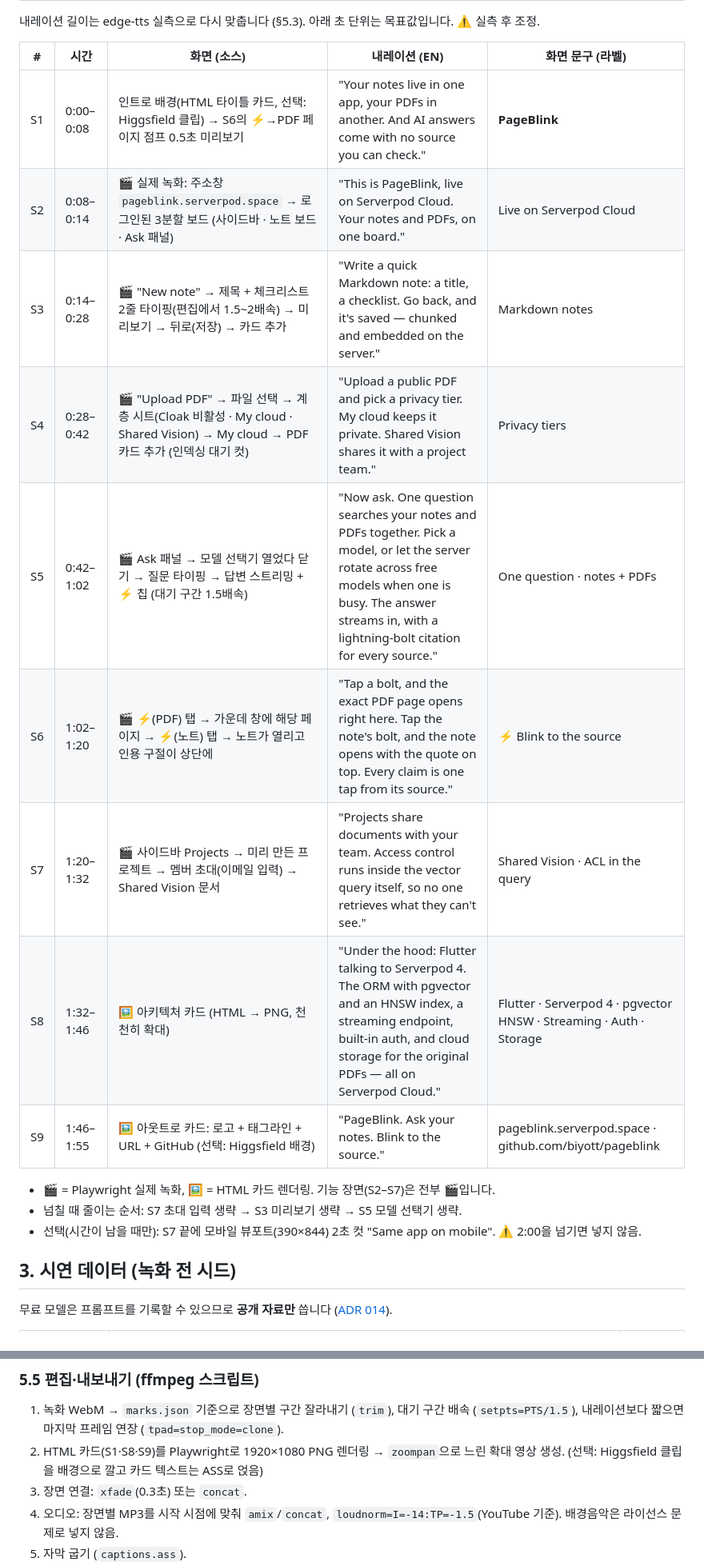
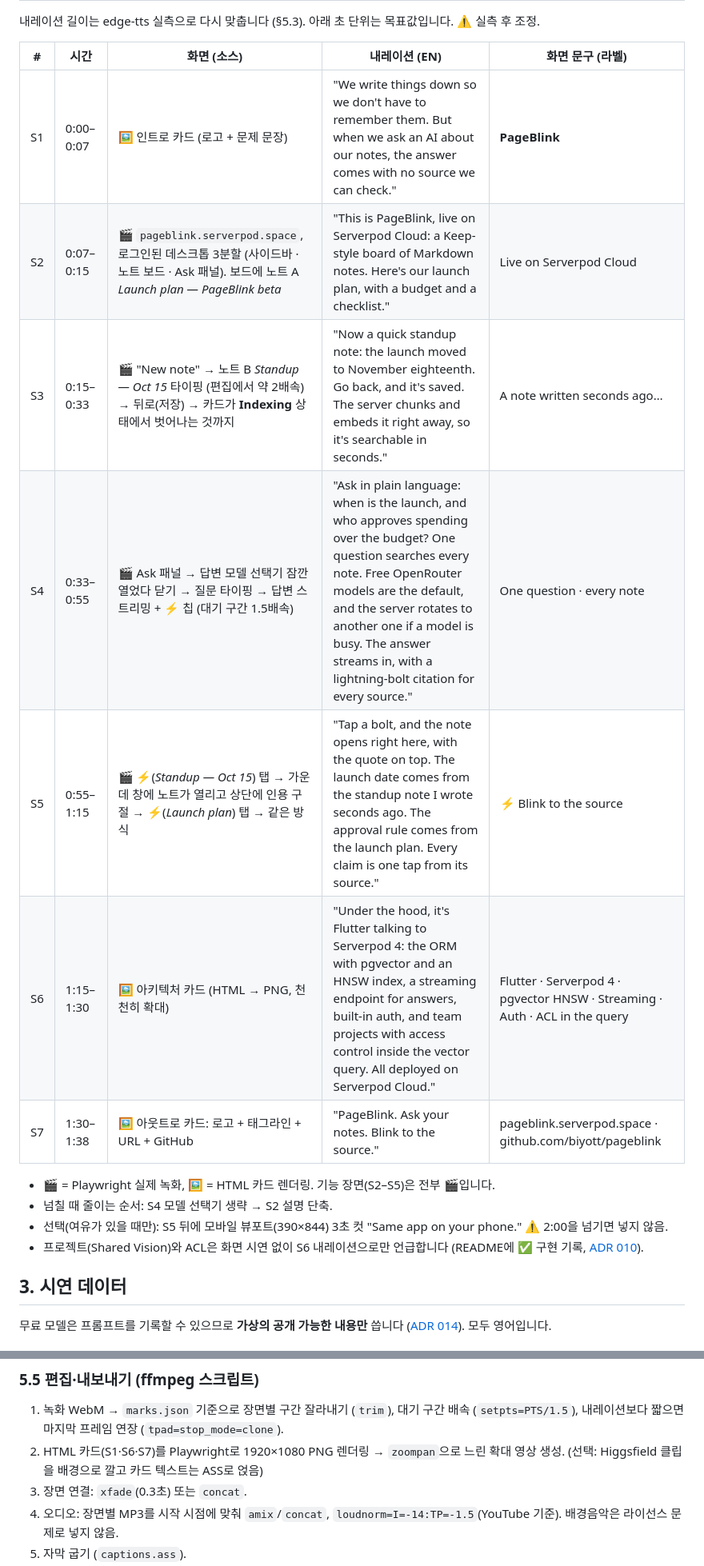
Before and after one commit to biyott/pageblink, a Markdown page: docs/plan/009-demo-video-plan.md, 2 parts joined by grey strips. Shown at 80% size. Rendered like a GitHub page.

```diff
--- a/docs/plan/009-demo-video-plan.md
+++ b/docs/plan/009-demo-video-plan.md
@@ -41,21 +44,20 @@
 
 | # | 시간 | 화면 (소스) | 내레이션 (EN) | 화면 문구 (라벨) |
 |---|---|---|---|---|
-| S1 | 0:00–0:08 | 인트로 배경(HTML 타이틀 카드, 선택: Higgsfield 클립) → S6의 ⚡→PDF 페이지 점프 0.5초 미리보기 | "Your notes live in one app, your PDFs in another. And AI answers come with no source you can check." | **PageBlink** |
-| S2 | 0:08–0:14 | 🎬 실제 녹화: 주소창 `pageblink.serverpod.space` → 로그인된 3분할 보드 (사이드바 · 노트 보드 · Ask 패널) | "This is PageBlink, live on Serverpod Cloud. Your notes and PDFs, on one board." | Live on Serverpod Cloud |
-| S3 | 0:14–0:28 | 🎬 "New note" → 제목 + 체크리스트 2줄 타이핑(편집에서 1.5~2배속) → 미리보기 → 뒤로(저장) → 카드 추가 | "Write a quick Markdown note: a title, a checklist. Go back, and it's saved — chunked and embedded on the server." | Markdown notes |
-| S4 | 0:28–0:42 | 🎬 "Upload PDF" → 파일 선택 → 계층 시트(Cloak 비활성 · My cloud · Shared Vision) → My cloud → PDF 카드 추가 (인덱싱 대기 컷) | "Upload a public PDF and pick a privacy tier. My cloud keeps it private. Shared Vision shares it with a project team." | Privacy tiers |
-| S5 | 0:42–1:02 | 🎬 Ask 패널 → 모델 선택기 열었다 닫기 → 질문 타이핑 → 답변 스트리밍 + ⚡ 칩 (대기 구간 1.5배속) | "Now ask. One question searches your notes and PDFs together. Pick a model, or let the server rotate across free models when one is busy. The answer streams in, with a lightning-bolt citation for every source." | One question · notes + PDFs |
-| S6 | 1:02–1:20 | 🎬 ⚡(PDF) 탭 → 가운데 창에 해당 페이지 → ⚡(노트) 탭 → 노트가 열리고 인용 구절이 상단에 | "Tap a bolt, and the exact PDF page opens right here. Tap the note's bolt, and the note opens with the quote on top. Every claim is one tap from its source." | ⚡ Blink to the source |
-| S7 | 1:20–1:32 | 🎬 사이드바 Projects → 미리 만든 프로젝트 → 멤버 초대(이메일 입력) → Shared Vision 문서 | "Projects share documents with your team. Access control runs inside the vector query itself, so no one retrieves what they can't see." | Shared Vision · ACL in the query |
-| S8 | 1:32–1:46 | 🖼 아키텍처 카드 (HTML → PNG, 천천히 확대) | "Under the hood: Flutter talking to Serverpod 4. The ORM with pgvector and an HNSW index, a streaming endpoint, built-in auth, and cloud storage for the original PDFs — all on Serverpod Cloud." | Flutter · Serverpod 4 · pgvector HNSW · Streaming · Auth · Storage |
-| S9 | 1:46–1:55 | 🖼 아웃트로 카드: 로고 + 태그라인 + URL + GitHub (선택: Higgsfield 배경) | "PageBlink. Ask your notes. Blink to the source." | pageblink.serverpod.space · github.com/biyott/pageblink |
+| S1 | 0:00–0:07 | 🖼 인트로 카드 (로고 + 문제 문장) | "We write things down so we don't have to remember them. But when we ask an AI about our notes, the answer comes with no source we can check." | **PageBlink** |
+| S2 | 0:07–0:15 | 🎬 `pageblink.serverpod.space`, 로그인된 데스크톱 3분할 (사이드바 · 노트 보드 · Ask 패널). 보드에 노트 A *Launch plan — PageBlink beta* | "This is PageBlink, live on Serverpod Cloud: a Keep-style board of Markdown notes. Here's our launch plan, with a budget and a checklist." | Live on Serverpod Cloud |
+| S3 | 0:15–0:33 | 🎬 "New note" → 노트 B *Standup — Oct 15* 타이핑 (편집에서 약 2배속) → 뒤로(저장) → 카드가 **Indexing** 상태에서 벗어나는 것까지 | "Now a quick standup note: the launch moved to November eighteenth. Go back, and it's saved. The server chunks and embeds it right away, so it's searchable in seconds." | A note written seconds ago… |
+| S4 | 0:33–0:55 | 🎬 Ask 패널 → 답변 모델 선택기 잠깐 열었다 닫기 → 질문 타이핑 → 답변 스트리밍 + ⚡ 칩 (대기 구간 1.5배속) | "Ask in plain language: when is the launch, and who approves spending over the budget? One question searches every note. Free OpenRouter models are the default, and the server rotates to another one if a model is busy. The answer streams in, with a lightning-bolt citation for every source." | One question · every note |
+| S5 | 0:55–1:15 | 🎬 ⚡(*Standup — Oct 15*) 탭 → 가운데 창에 노트가 열리고 상단에 인용 구절 → ⚡(*Launch plan*) 탭 → 같은 방식 | "Tap a bolt, and the note opens right here, with the quote on top. The launch date comes from the standup note I wrote seconds ago. The approval rule comes from the launch plan. Every claim is one tap from its source." | ⚡ Blink to the source |
+| S6 | 1:15–1:30 | 🖼 아키텍처 카드 (HTML → PNG, 천천히 확대) | "Under the hood, it's Flutter talking to Serverpod 4: the ORM with pgvector and an HNSW index, a streaming endpoint for answers, built-in auth, and team projects with access control inside the vector query. All deployed on Serverpod Cloud." | Flutter · Serverpod 4 · pgvector HNSW · Streaming · Auth · ACL in the query |
+| S7 | 1:30–1:38 | 🖼 아웃트로 카드: 로고 + 태그라인 + URL + GitHub | "PageBlink. Ask your notes. Blink to the source." | pageblink.serverpod.space · github.com/biyott/pageblink |
 
-- 🎬 = Playwright 실제 녹화, 🖼 = HTML 카드 렌더링. 기능 장면(S2–S7)은 전부 🎬입니다.
-- 넘칠 때 줄이는 순서: S7 초대 입력 생략 → S3 미리보기 생략 → S5 모델 선택기 생략.
-- 선택(시간이 남을 때만): S7 끝에 모바일 뷰포트(390×844) 2초 컷 "Same app on mobile". ⚠️ 2:00을 넘기면 넣지 않음.
+- 🎬 = Playwright 실제 녹화, 🖼 = HTML 카드 렌더링. 기능 장면(S2–S5)은 전부 🎬입니다.
+- 넘칠 때 줄이는 순서: S4 모델 선택기 생략 → S2 설명 단축.
+- 선택(여유가 있을 때만): S5 뒤에 모바일 뷰포트(390×844) 3초 컷 "Same app on your phone." ⚠️ 2:00을 넘기면 넣지 않음.
+- 프로젝트(Shared Vision)와 ACL은 화면 시연 없이 S6 내레이션으로만 언급합니다 (README에 ✅ 구현 기록, [ADR 010](../adr/010-acl-in-query.md)).
 
-## 3. 시연 데이터 (녹화 전 시드)
+## 3. 시연 데이터
 
-무료 모델은 프롬프트를 기록할 수 있으므로 **공개 자료만** 씁니다 ([ADR 014](../adr/014-model-catalog-and-rotation.md)).
+무료 모델은 프롬프트를 기록할 수 있으므로 **가상의 공개 가능한 내용만** 씁니다 ([ADR 014](../adr/014-model-catalog-and-rotation.md)). 모두 영어입니다.
 
@@ -137,7 +163,7 @@
 ### 5.5 편집·내보내기 (ffmpeg 스크립트)
 
 1. 녹화 WebM → `marks.json` 기준으로 장면별 구간 잘라내기 (`trim`), 대기 구간 배속 (`setpts=PTS/1.5`), 내레이션보다 짧으면 마지막 프레임 연장 (`tpad=stop_mode=clone`).
-2. HTML 카드(S1·S8·S9)를 Playwright로 1920×1080 PNG 렌더링 → `zoompan`으로 느린 확대 영상 생성. (선택: Higgsfield 클립을 배경으로 깔고 카드 텍스트는 ASS로 얹음)
+2. HTML 카드(S1·S6·S7)를 Playwright로 1920×1080 PNG 렌더링 → `zoompan`으로 느린 확대 영상 생성. (선택: Higgsfield 클립을 배경으로 깔고 카드 텍스트는 ASS로 얹음)
 3. 장면 연결: `xfade`(0.3초) 또는 `concat`.
 4. 오디오: 장면별 MP3를 시작 시점에 맞춰 `amix`/`concat`, `loudnorm=I=-14:TP=-1.5`(YouTube 기준). 배경음악은 라이선스 문제로 넣지 않음.
 5. 자막 굽기 (`captions.ass`).
```
Also changed, not shown: other parts of docs/plan/009-demo-video-plan.md (+60 -33 lines).
